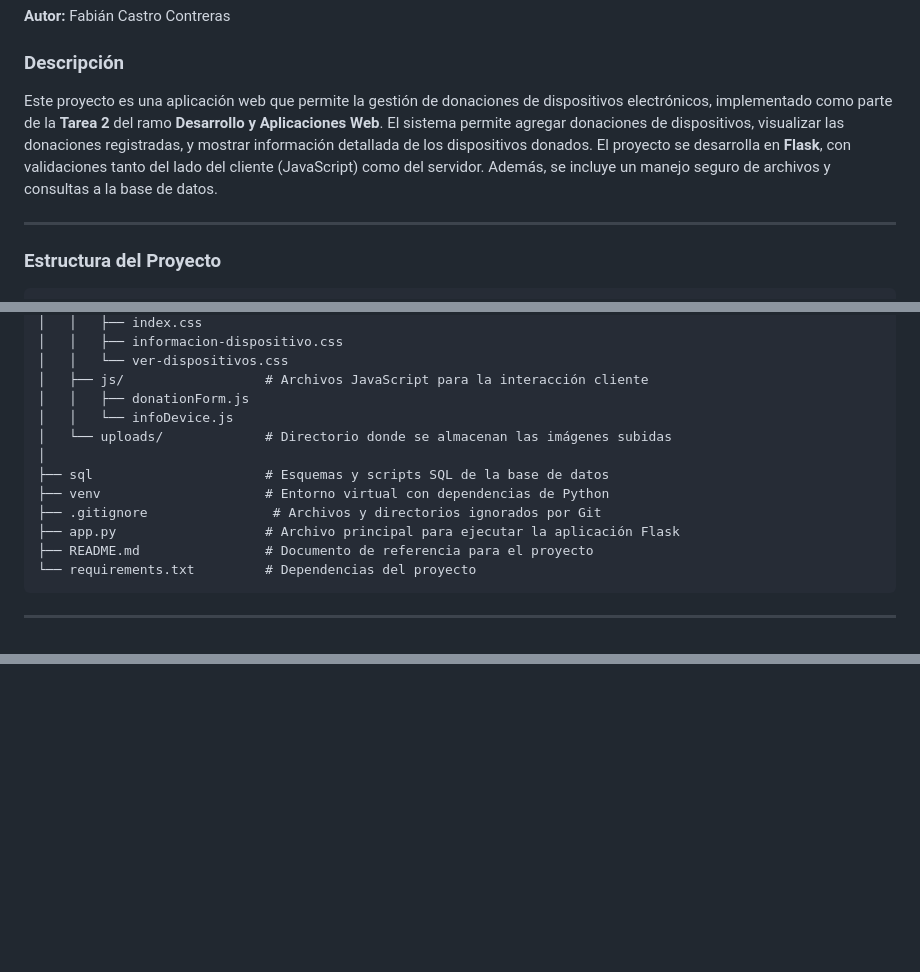
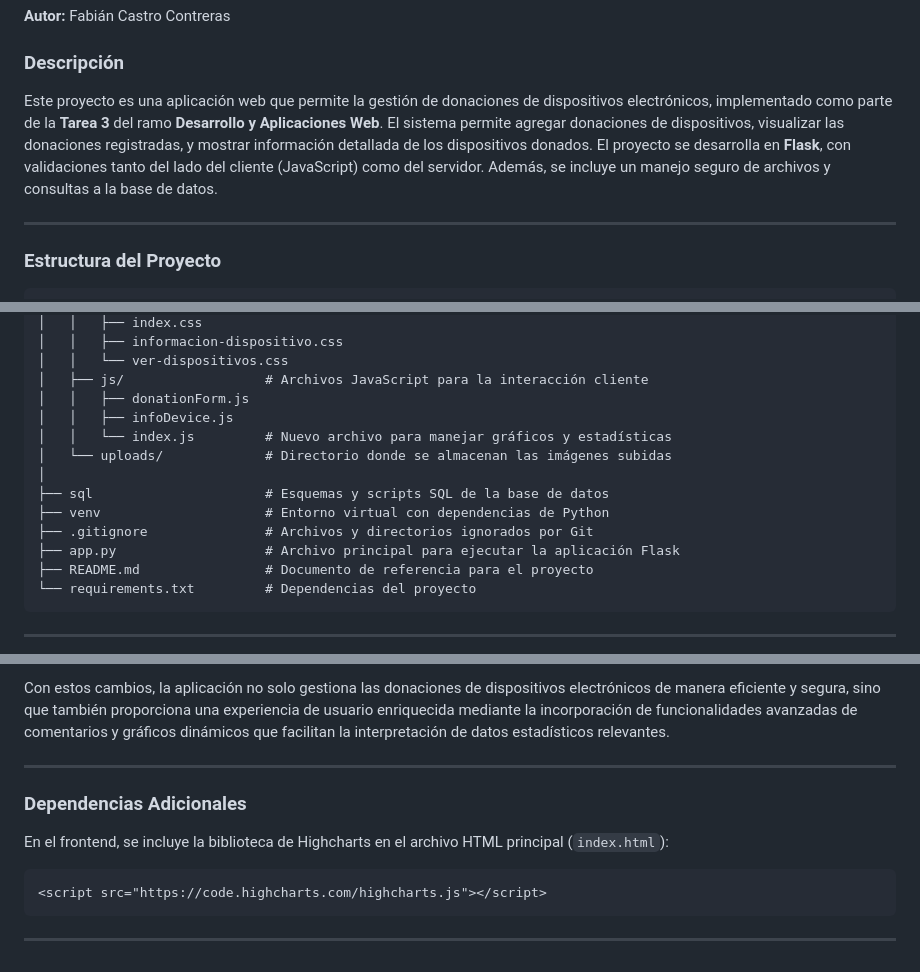
Before and after one commit to Fabian-Castro-C/Donaciones-Dispositivos-Electronicos-v2, a Markdown page: README.md, 3 parts joined by grey strips. Rendered like a GitHub page; blank space fills up the shorter version.

````diff
--- a/README.md
+++ b/README.md
@@ -4,7 +4,7 @@
 
 ### Descripción
 
-Este proyecto es una aplicación web que permite la gestión de donaciones de dispositivos electrónicos, implementado como parte de la **Tarea 2** del ramo **Desarrollo y Aplicaciones Web**. El sistema permite agregar donaciones de dispositivos, visualizar las donaciones registradas, y mostrar información detallada de los dispositivos donados. El proyecto se desarrolla en **Flask**, con validaciones tanto del lado del cliente (JavaScript) como del servidor. Además, se incluye un manejo seguro de archivos y consultas a la base de datos.
+Este proyecto es una aplicación web que permite la gestión de donaciones de dispositivos electrónicos, implementado como parte de la **Tarea 3** del ramo **Desarrollo y Aplicaciones Web**. El sistema permite agregar donaciones de dispositivos, visualizar las donaciones registradas, y mostrar información detallada de los dispositivos donados. El proyecto se desarrolla en **Flask**, con validaciones tanto del lado del cliente (JavaScript) como del servidor. Además, se incluye un manejo seguro de archivos y consultas a la base de datos.
 
 ---
 
@@ -29,12 +29,13 @@ Este proyecto es una aplicación web que permite la gestión de donaciones de di
 │   │   └── ver-dispositivos.css
 │   ├── js/                  # Archivos JavaScript para la interacción cliente
 │   │   ├── donationForm.js
-│   │   └── infoDevice.js
+│   │   ├── infoDevice.js
+│   │   └── index.js         # Nuevo archivo para manejar gráficos y estadísticas
 │   └── uploads/             # Directorio donde se almacenan las imágenes subidas
 │
 ├── sql                      # Esquemas y scripts SQL de la base de datos
 ├── venv                     # Entorno virtual con dependencias de Python
-├── .gitignore                # Archivos y directorios ignorados por Git
+├── .gitignore               # Archivos y directorios ignorados por Git
 ├── app.py                   # Archivo principal para ejecutar la aplicación Flask
 ├── README.md                # Documento de referencia para el proyecto
 └── requirements.txt         # Dependencias del proyecto
@@ -232,0 +293,12 @@ Se realizaron las siguientes actualizaciones en las rutas de Flask para soportar
+Con estos cambios, la aplicación no solo gestiona las donaciones de dispositivos electrónicos de manera eficiente y segura, sino que también proporciona una experiencia de usuario enriquecida mediante la incorporación de funcionalidades avanzadas de comentarios y gráficos dinámicos que facilitan la interpretación de datos estadísticos relevantes.
+
+---
+
+### Dependencias Adicionales
+En el frontend, se incluye la biblioteca de Highcharts en el archivo HTML principal (`index.html`):
+
+```html
+<script src="https://code.highcharts.com/highcharts.js"></script>
+```
+
+---
````
Also changed, not shown: other parts of README.md (+63 -4 lines).
